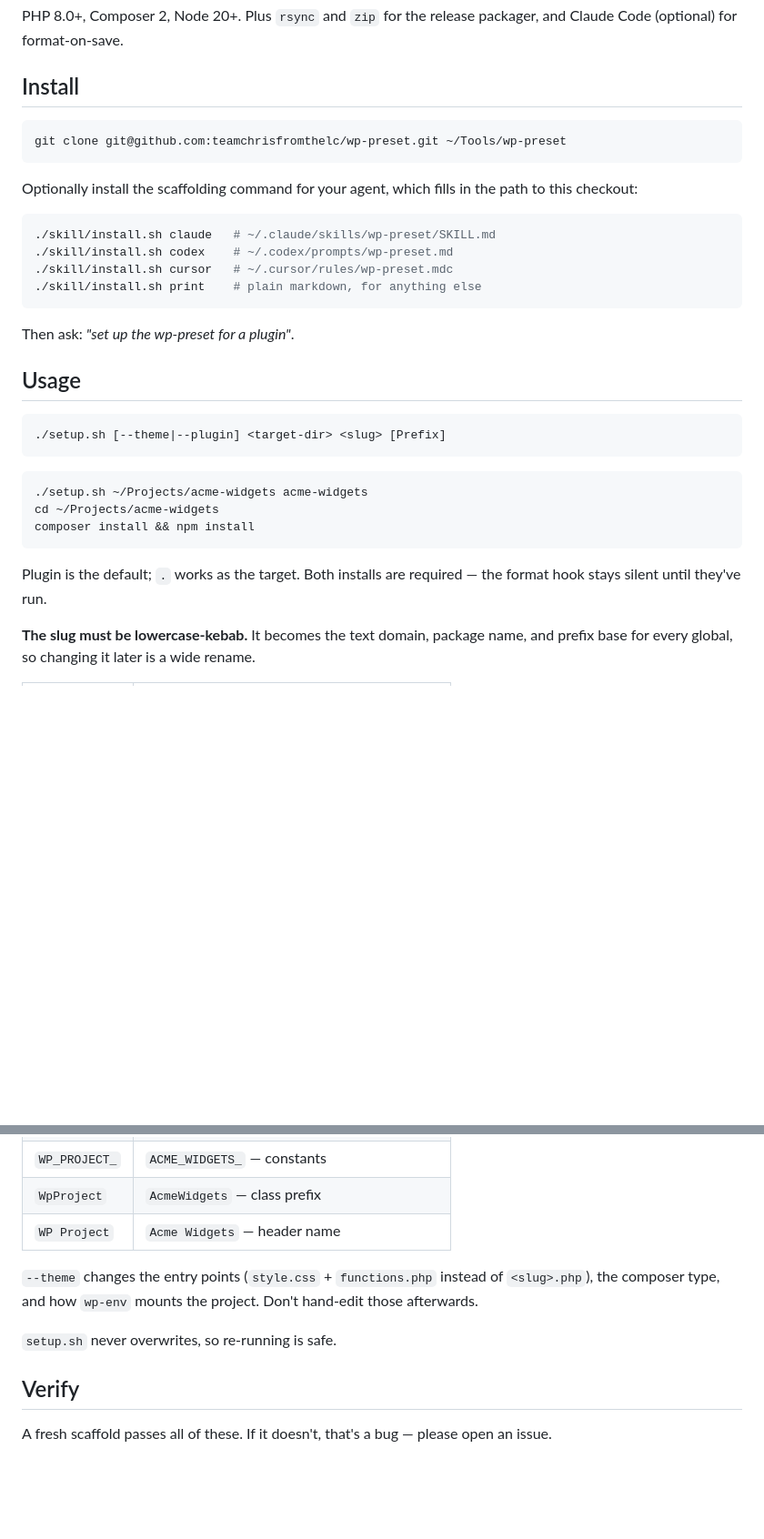
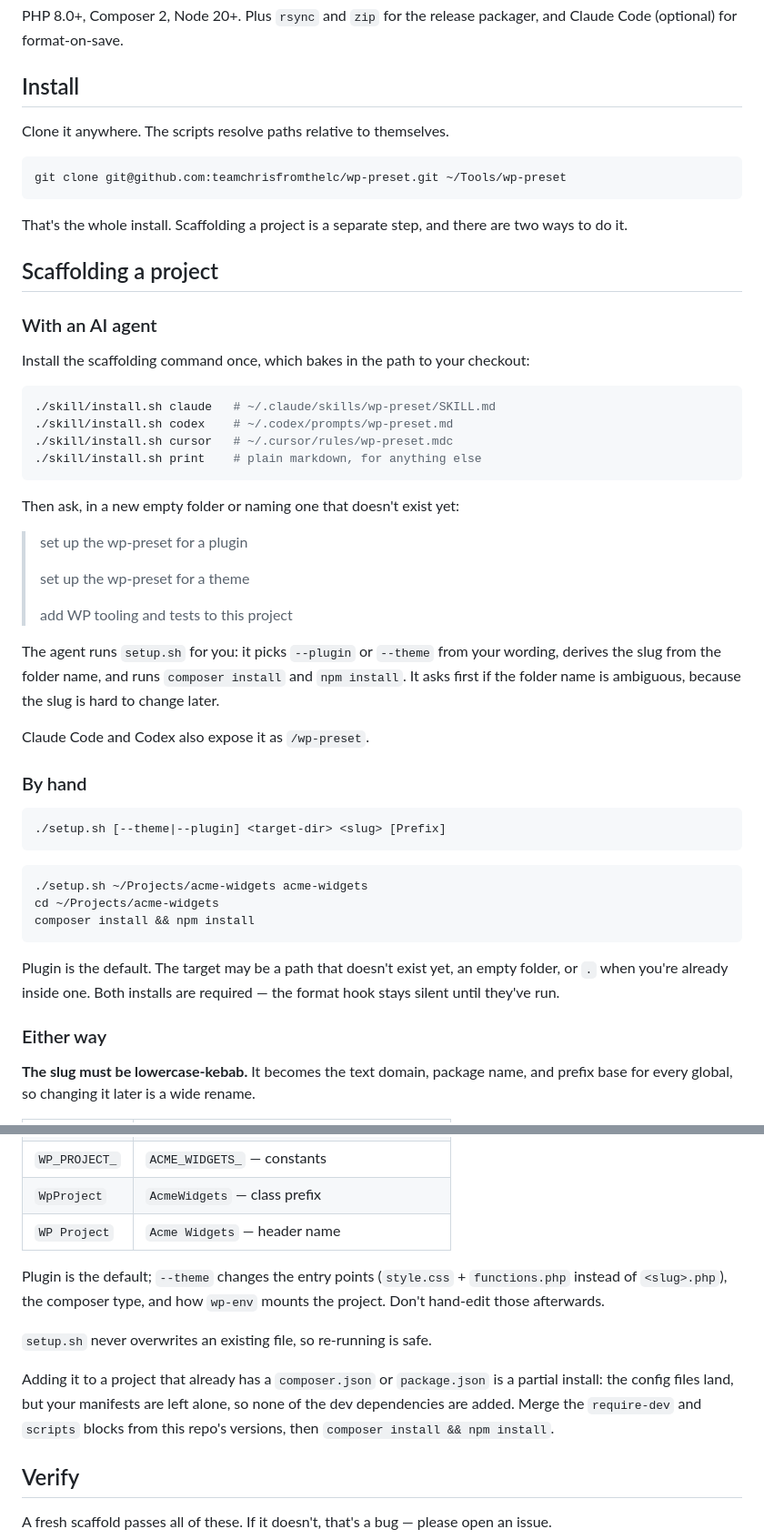
Before and after one commit to teamchrisfromthelc/wp-preset, a Markdown page: README.md, 2 parts joined by grey strips. Shown at 91% size. GitHub-like rendering; blank space fills up the shorter version.

Commit message:
Separate install from scaffolding in README
Install and Usage read as sequential steps when they are two alternative
routes to the same thing. Cloning is now its own short section, and
scaffolding gets a "With an AI agent" subsection ahead of the manual one,
with the phrasings the skill actually recognizes.

Also documents that setup.sh accepts a path that does not exist yet, and
that adding the preset to a project with an existing composer.json is a
partial install.

Christopher Smith

````diff
--- a/README.md
+++ b/README.md
@@ -25,12 +25,20 @@ packager, and Claude Code (optional) for format-on-save.
 
 ## Install
 
+Clone it anywhere. The scripts resolve paths relative to themselves.
+
 ```bash
 git clone git@github.com:teamchrisfromthelc/wp-preset.git ~/Tools/wp-preset
 ```
 
-Optionally install the scaffolding command for your agent, which fills in the
-path to this checkout:
+That's the whole install. Scaffolding a project is a separate step, and there
+are two ways to do it.
+
+## Scaffolding a project
+
+### With an AI agent
+
+Install the scaffolding command once, which bakes in the path to your checkout:
 
 ```bash
 ./skill/install.sh claude   # ~/.claude/skills/wp-preset/SKILL.md
@@ -39,9 +47,22 @@ path to this checkout:
 ./skill/install.sh print    # plain markdown, for anything else
 ```
 
-Then ask: _"set up the wp-preset for a plugin"_.
+Then ask, in a new empty folder or naming one that doesn't exist yet:
 
-## Usage
+> set up the wp-preset for a plugin
+>
+> set up the wp-preset for a theme
+>
+> add WP tooling and tests to this project
+
+The agent runs `setup.sh` for you: it picks `--plugin` or `--theme` from your
+wording, derives the slug from the folder name, and runs `composer install` and
+`npm install`. It asks first if the folder name is ambiguous, because the slug
+is hard to change later.
+
+Claude Code and Codex also expose it as `/wp-preset`.
+
+### By hand
 
 ```bash
 ./setup.sh [--theme|--plugin] <target-dir> <slug> [Prefix]
@@ -53,8 +74,11 @@ cd ~/Projects/acme-widgets
 composer install && npm install
 ```
 
-Plugin is the default; `.` works as the target. Both installs are required —
-the format hook stays silent until they've run.
+Plugin is the default. The target may be a path that doesn't exist yet, an empty
+folder, or `.` when you're already inside one. Both installs are required — the
+format hook stays silent until they've run.
+
+### Either way
 
 **The slug must be lowercase-kebab.** It becomes the text domain, package name,
 and prefix base for every global, so changing it later is a wide rename.
@@ -67,11 +91,16 @@ and prefix base for every global, so changing it later is a wide rename.
 | `WpProject`   | `AcmeWidgets` — class prefix                |
 | `WP Project`  | `Acme Widgets` — header name                |
 
-`--theme` changes the entry points (`style.css` + `functions.php` instead of
-`<slug>.php`), the composer type, and how `wp-env` mounts the project. Don't
-hand-edit those afterwards.
+Plugin is the default; `--theme` changes the entry points (`style.css` +
+`functions.php` instead of `<slug>.php`), the composer type, and how `wp-env`
+mounts the project. Don't hand-edit those afterwards.
 
-`setup.sh` never overwrites, so re-running is safe.
+`setup.sh` never overwrites an existing file, so re-running is safe.
+
+Adding it to a project that already has a `composer.json` or `package.json` is a
+partial install: the config files land, but your manifests are left alone, so
+none of the dev dependencies are added. Merge the `require-dev` and `scripts`
+blocks from this repo's versions, then `composer install && npm install`.
 
 ## Verify
 
````
Also changed, not shown: skill/wp-preset/SKILL.md (+1 -1 lines).
